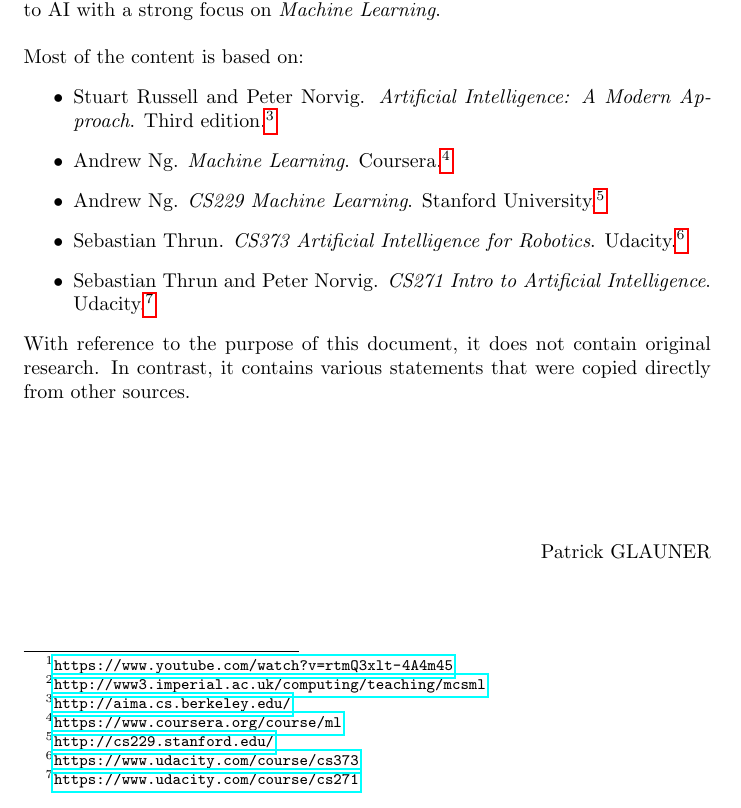
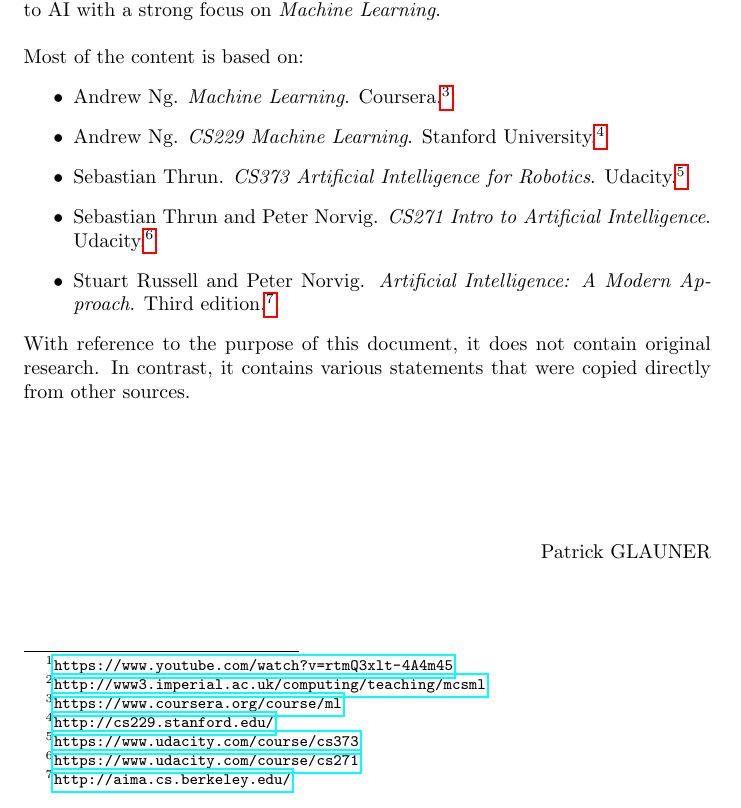
Before and after one commit to karimif/ai_notes, a LaTeX thesis (notes.tex): part of page 5 of 49, cut so that both start at the same text. Compiled offline with pdfLaTeX.

Commit message:
New order of references

```diff
--- a/notes.tex
+++ b/notes.tex
@@ -41,11 +41,11 @@ This document was created during the preparation for my master's studies at Impe
 ~\\~\\
 Most of the content is based on:
 \begin{itemize}
-\item Stuart Russell and Peter Norvig. {\em Artificial Intelligence: A Modern Approach}. Third edition.\footnote{\url{http://aima.cs.berkeley.edu/}}
 \item Andrew Ng. {\em Machine Learning}. Coursera.\footnote{\url{https://www.coursera.org/course/ml}}
 \item Andrew Ng. {\em CS229 Machine Learning}. Stanford University.\footnote{\url{http://cs229.stanford.edu/}}
 \item Sebastian Thrun. {\em CS373 Artificial Intelligence for Robotics}. Udacity.\footnote{\url{https://www.udacity.com/course/cs373}}
 \item Sebastian Thrun and Peter Norvig. {\em CS271 Intro to Artificial Intelligence}. Udacity.\footnote{\url{https://www.udacity.com/course/cs271}}
+\item Stuart Russell and Peter Norvig. {\em Artificial Intelligence: A Modern Approach}. Third edition.\footnote{\url{http://aima.cs.berkeley.edu/}}
 \end{itemize}
 
 With reference to the purpose of this document, it does not contain original research. In contrast, it contains various statements that were copied directly from other sources.
```
